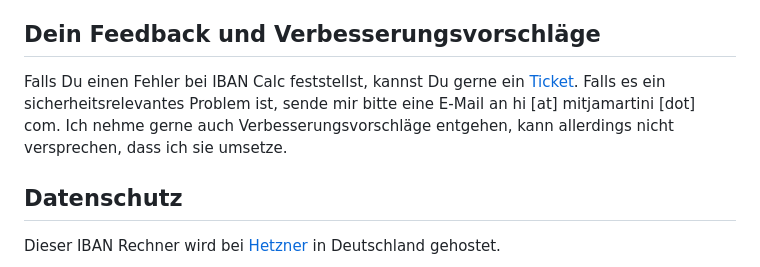
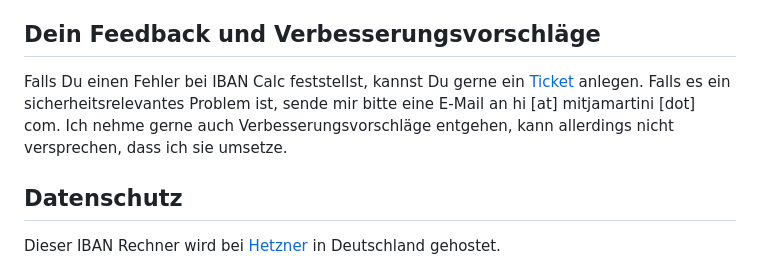
Before and after one commit to mitja/ibancalc, a Markdown page: README.md, the part around the change. GitHub-like rendering.

Commit message:
grammar in readme

```diff
--- a/README.md
+++ b/README.md
@@ -28,7 +28,7 @@ Wenn Du genau wissen willst, wie dieser IBAN Rechner funktionert, dann kannst Du
 
 ## Dein Feedback und Verbesserungsvorschläge
 
-Falls Du einen Fehler bei IBAN Calc feststellst, kannst Du gerne ein [Ticket](https://github.com/mitja/ibancalc/issues). Falls es ein sicherheitsrelevantes Problem ist, sende mir bitte eine E-Mail an hi [at] mitjamartini [dot] com. Ich nehme gerne auch Verbesserungsvorschläge entgehen, kann allerdings nicht versprechen, dass ich sie umsetze.
+Falls Du einen Fehler bei IBAN Calc feststellst, kannst Du gerne ein [Ticket](https://github.com/mitja/ibancalc/issues) anlegen. Falls es ein sicherheitsrelevantes Problem ist, sende mir bitte eine E-Mail an hi [at] mitjamartini [dot] com. Ich nehme gerne auch Verbesserungsvorschläge entgehen, kann allerdings nicht versprechen, dass ich sie umsetze.
 
 ## Datenschutz
 
```
